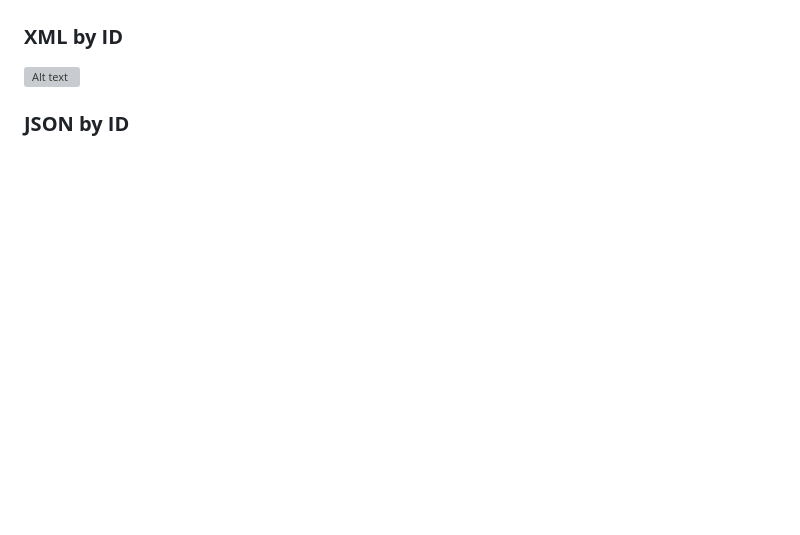
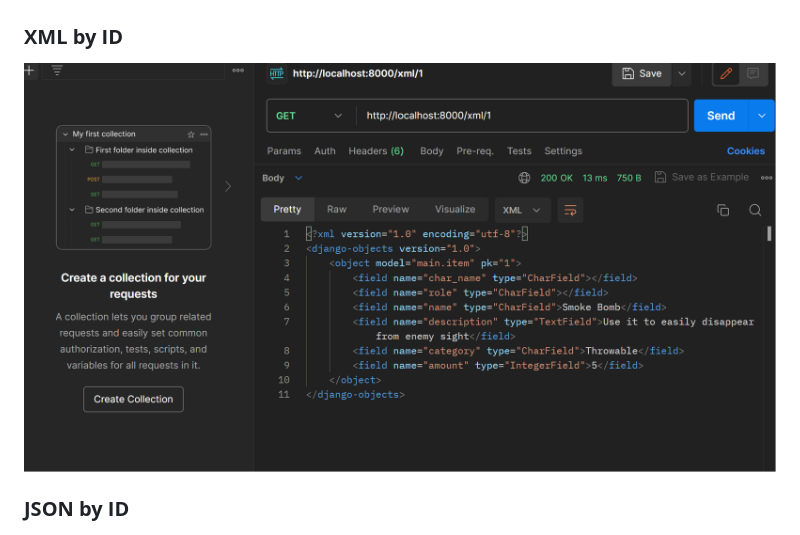
Before and after one commit to SHAniaGraciA/animal_kaiser_album, a Markdown page: README.md, the part around the change. Drawn GitHub-style; blank space fills up the shorter version; grey boxes are pictures that could not be loaded.

Commit message:
recommit README 2

```diff
--- a/README.md
+++ b/README.md
@@ -449,7 +449,7 @@ Sedangkan `GET` memiliki tujuan utama mengambil data dari server. Saat kita meng
 ![Alt text](gambar/postman-json.png)
 
 ### **XML by ID**
-![Alt text](gambar/postman-xml-id-[1].png)
+![Alt text](gambar/postman-xml-id[1].png)
 
 ### **JSON by ID**
 ![Alt text](gambar/postman-json-id[2].png)
```
